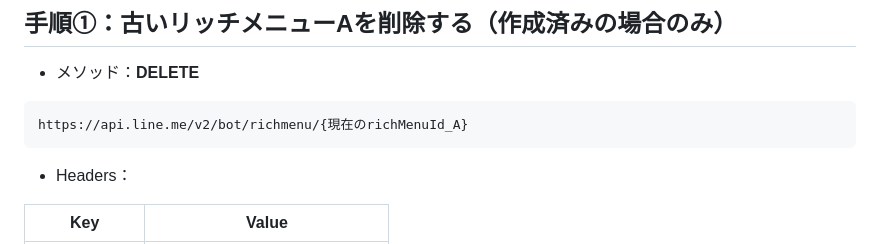
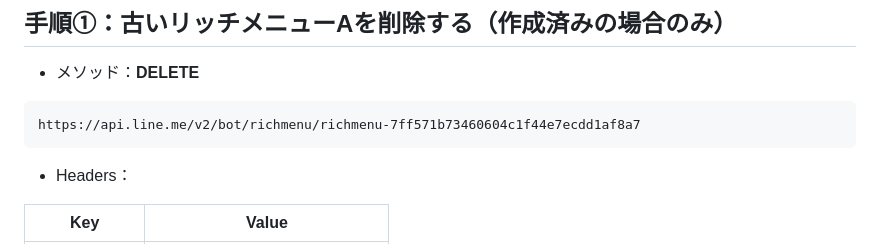
Before and after one commit to marriagesketch/-page-, a Markdown page: リッチメニュー設定手順書_最終版.md, the part around the change. Rendered like a GitHub page.

````diff
--- a/リッチメニュー設定手順書_最終版.md
+++ b/リッチメニュー設定手順書_最終版.md
@@ -52,7 +52,7 @@ Postmanを使用します（Postmanのインストール・チャネルアクセ
 
 - メソッド：**DELETE**
 ```
-https://api.line.me/v2/bot/richmenu/{現在のrichMenuId_A}
+https://api.line.me/v2/bot/richmenu/richmenu-7ff571b73460604c1f44e7ecdd1af8a7
 ```
 - Headers：
 
````
